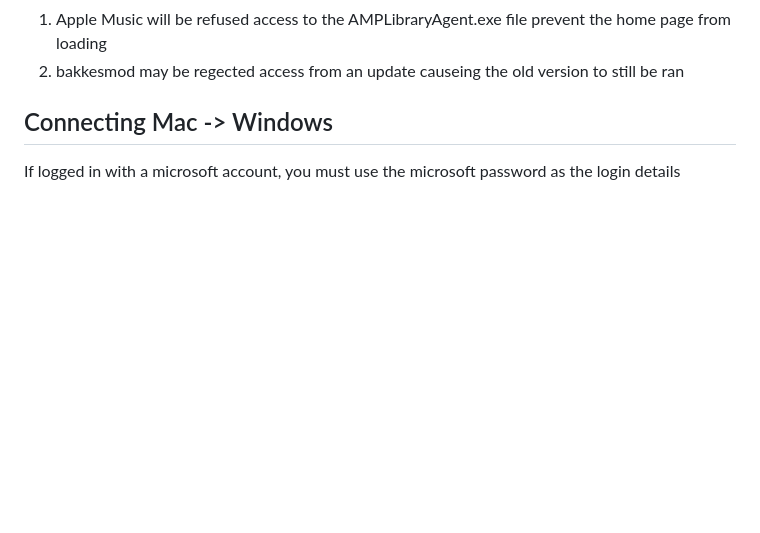
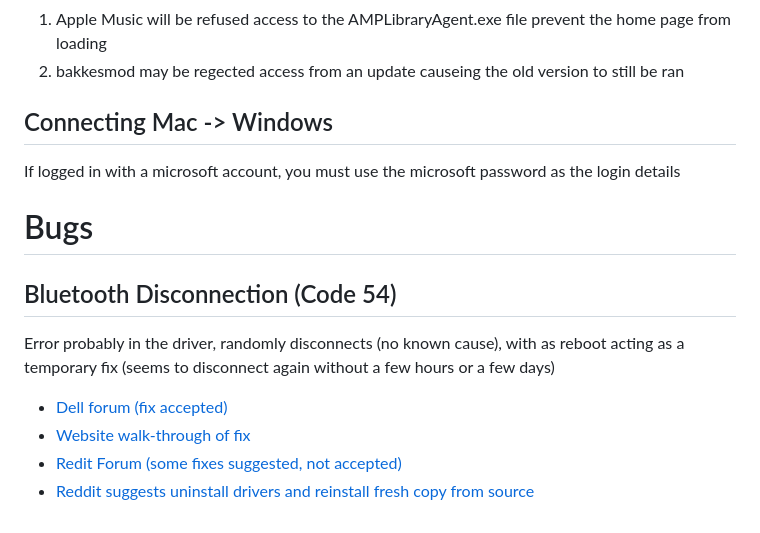
Before and after one commit to rileykav/dotfiles, a Markdown page: windows/windows.md, the part around one of its changes. GitHub-like rendering; blank space fills up the shorter version.

Commit message:
Windows bug reports and instructions

```diff
--- a/windows/windows.md
+++ b/windows/windows.md
@@ -61,3 +61,13 @@ Sometimes the windows ransomware protection will falsely trigger, causing certai
 
 ## Connecting Mac -> Windows
 If logged in with a microsoft account, you must use the microsoft password as the login details
+
+
+
+# Bugs
+## Bluetooth Disconnection (Code 54)
+Error probably in the driver, randomly disconnects (no known cause), with as reboot acting as a temporary fix (seems to disconnect again without a few hours or a few days)
+- [Dell forum (fix accepted)](https://www.dell.com/community/en/conversations/networking-internet-bluetooth/bluetooth-error-code-54/647fa096f4ccf8a8de5a07fb)
+- [Website walk-through of fix](https://thegeekpage.com/this-device-has-failed-error-code-54/)
+- [Redit Forum (some fixes suggested, not accepted)](https://www.reddit.com/r/Windows11/comments/17997au/bluetooth_disappears_code_54/)
+- [Reddit suggests  uninstall drivers and reinstall fresh copy from source](https://www.reddit.com/r/techsupport/comments/i04t42/laptop_bluetooth_this_device_has_failed_and_is/)
```
Also changed, not shown: other parts of windows/windows.md (+1 -1 lines).
